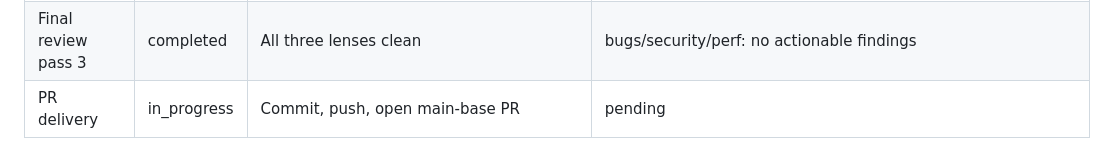
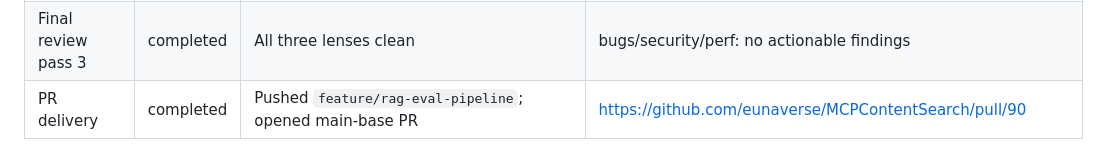
Before and after one commit to eunhwa99/MCPContentSearch, a Markdown page: docs/plan/2026-07-30-rag-eval-pipeline.md, the part around the change. Drawn GitHub-style.

Commit message:
docs: record final review and PR delivery in RAG eval plan
Co-authored-by: Cursor <cursoragent@cursor.com>

```diff
--- a/docs/plan/2026-07-30-rag-eval-pipeline.md
+++ b/docs/plan/2026-07-30-rag-eval-pipeline.md
@@ -263,4 +263,4 @@ Workers must not commit/push/open PRs, inspect secrets, or touch user Chroma/SQL
 | Final review pass 2 | completed | Bugs: default min_result_count=0 for no_answer | security/perf clean |
 | Final min_result fix | completed | from_mapping defaults min_result_count=0 when no_answer | RED then GREEN |
 | Final review pass 3 | completed | All three lenses clean | bugs/security/perf: no actionable findings |
-| PR delivery | in_progress | Commit, push, open main-base PR | pending |
+| PR delivery | completed | Pushed `feature/rag-eval-pipeline`; opened main-base PR | https://github.com/eunaverse/MCPContentSearch/pull/90 |
```
